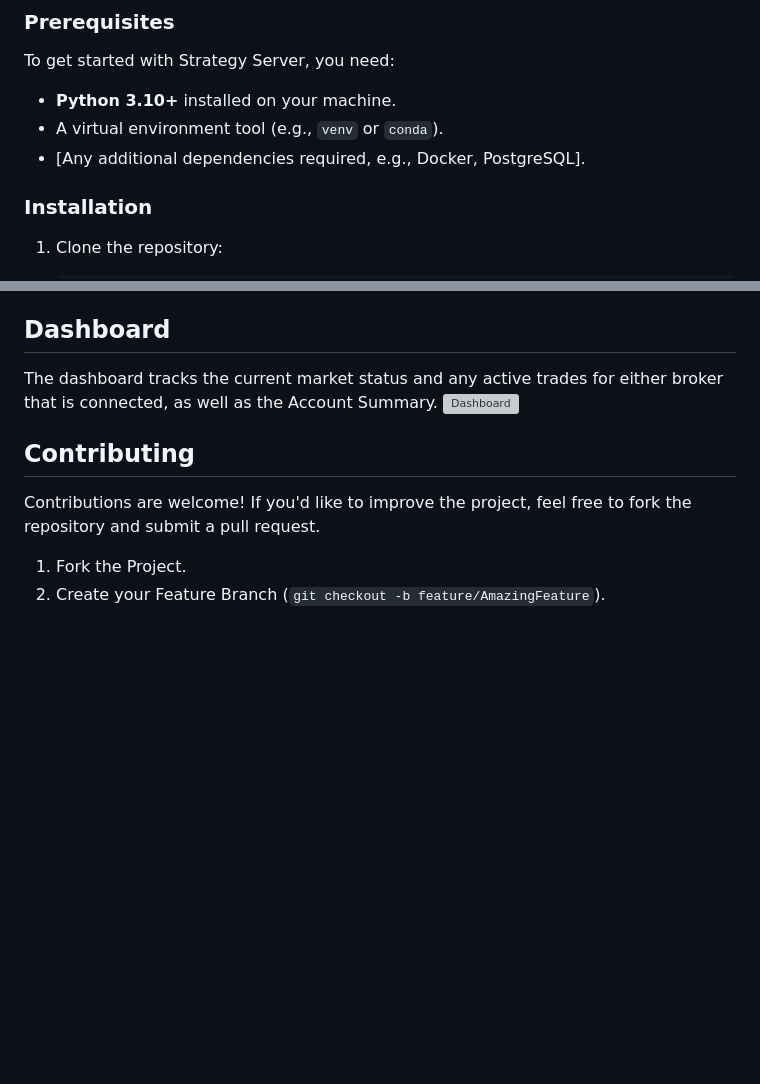
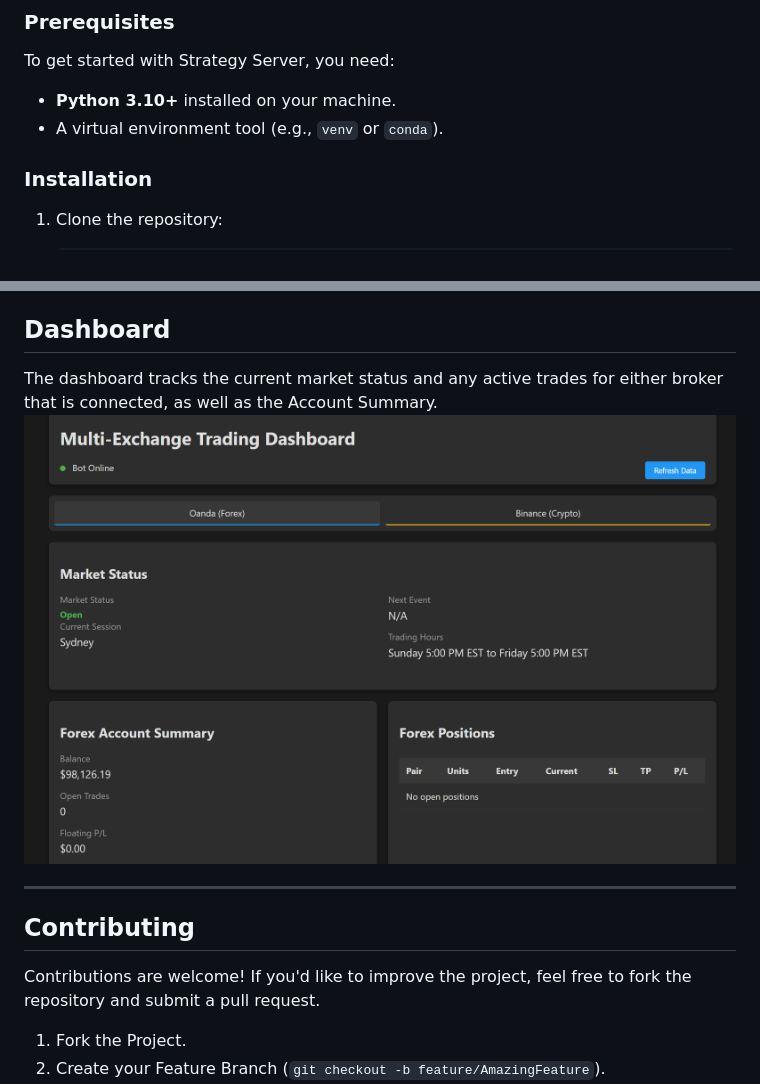
Before and after one commit to kurtisbu/Strategy-Server, a Markdown page: README.md, 2 parts joined by grey strips. GitHub-like rendering; blank space fills up the shorter version; grey boxes are pictures that could not be loaded.

Commit message:
Fix Readme
Readme Fixing

```diff
--- a/README.md
+++ b/README.md
@@ -29,7 +29,6 @@ To get started with Strategy Server, you need:
 
 - **Python 3.10+** installed on your machine.
 - A virtual environment tool (e.g., `venv` or `conda`).
-- [Any additional dependencies required, e.g., Docker, PostgreSQL].
 
 ### Installation
 
@@ -83,8 +82,9 @@ The Strategy Server acts as a bridge between your trading strategies and broker
 ## Dashboard
 
 The dashboard tracks the current market status and any active trades for either broker that is connected, as well as the Account Summary.
-![Dashboard](Images/dashboard.png "Strategy Server /Dashboard Endpoint")
+![Dashboard](Images/Dashboard.png "Strategy Server /Dashboard Endpoint")
 
+---
 
 ## Contributing
 
```
